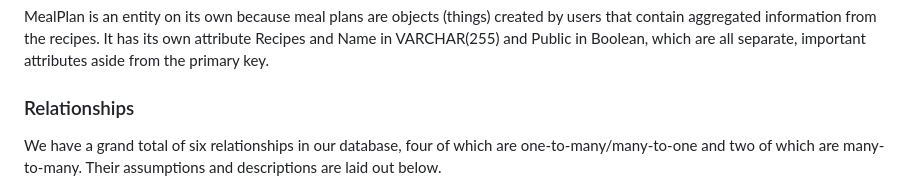
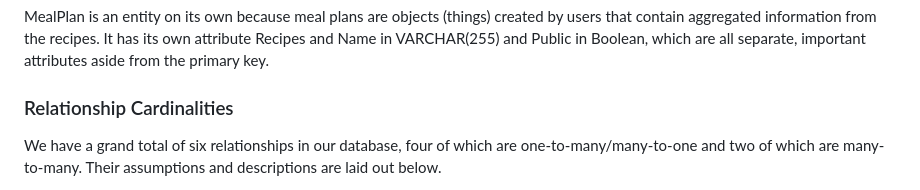
Before and after one commit to cs411-alawini/sp25-cs411-team091-jjdc, a Markdown page: doc/uml_db_design.md, the part around the change. GitHub-like rendering.

```diff
--- a/doc/uml_db_design.md
+++ b/doc/uml_db_design.md
@@ -81,7 +81,7 @@ We assume the MealPlan entity to contain five attributes: MealPlanID, UserID, Re
 MealPlan is an entity on its own because meal plans are objects (things) created by users that contain aggregated information from the recipes. It has its own attribute Recipes and Name in VARCHAR(255) and Public in Boolean, which are all separate, important attributes aside from the primary key.
 
 
-### Relationships
+### Relationship Cardinalities
 
 We have a grand total of six relationships in our database, four of which are one-to-many/many-to-one and two of which are many-to-many. Their assumptions and descriptions are laid out below.
 
```
